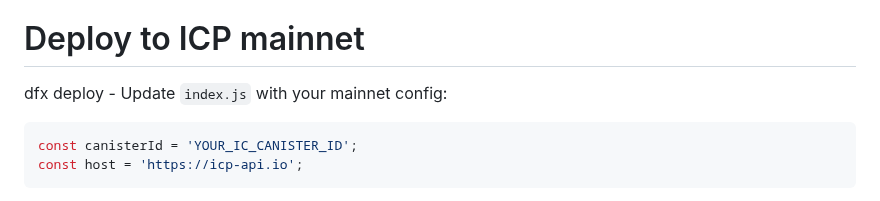
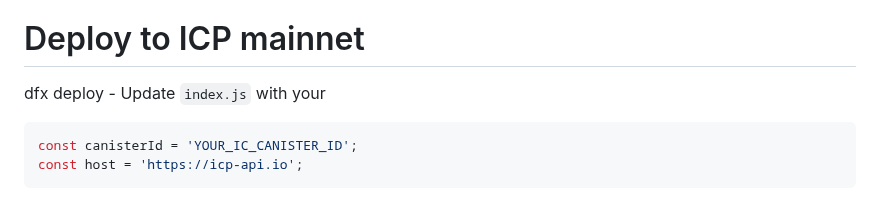
Before and after one commit to kelvinagyareyeboah/ChatChain, a Markdown page: README.md, the part around the change. GitHub-like rendering.

````diff
--- a/README.md
+++ b/README.md
@@ -2,7 +2,7 @@
 4. 👤 Select a user
 # Deploy to ICP mainnet
 dfx deploy -
-Update `index.js` with your mainnet config:
+Update `index.js` with your
 
 ```js
 const canisterId = 'YOUR_IC_CANISTER_ID';
````
